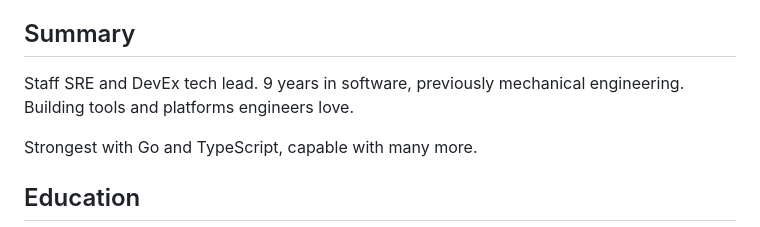
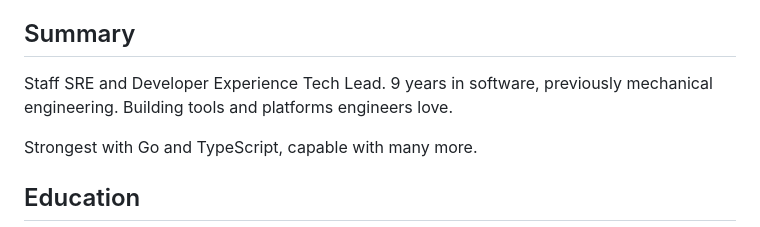
Before and after one commit to jay-aye-see-kay/jackrose.co.nz, a Markdown page: copy/cv.md, the part around the change. Rendered like a GitHub page.

Commit message:
tidy copy

```diff
--- a/copy/cv.md
+++ b/copy/cv.md
@@ -9,7 +9,7 @@
 
 ## Summary
 
-Staff SRE and DevEx tech lead. 9 years in software, previously mechanical engineering. Building tools and platforms engineers love.
+Staff SRE and Developer Experience Tech Lead. 9 years in software, previously mechanical engineering. Building tools and platforms engineers love.
 
 Strongest with Go and TypeScript, capable with many more.
 
```
